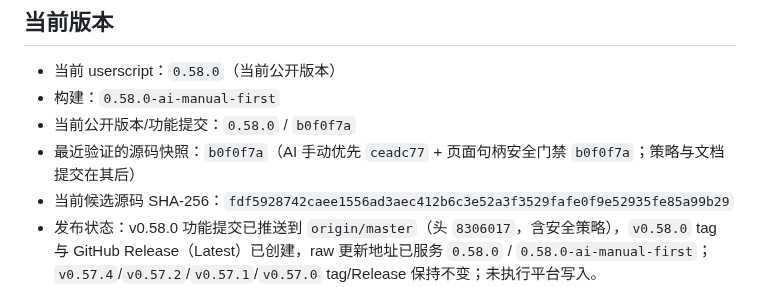
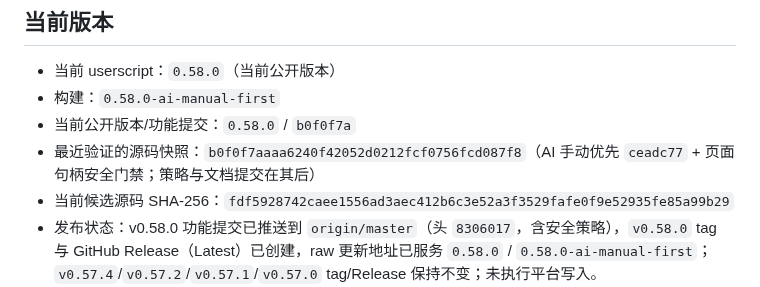
Before and after one commit to a2787/ub-utils, a Markdown page: docs/maintenance/CURRENT.md, the part around the change. GitHub-like rendering.

```diff
--- a/docs/maintenance/CURRENT.md
+++ b/docs/maintenance/CURRENT.md
@@ -15,7 +15,7 @@
 - 当前 userscript：`0.58.0`（当前公开版本）
 - 构建：`0.58.0-ai-manual-first`
 - 当前公开版本/功能提交：`0.58.0` / `b0f0f7a`
-- 最近验证的源码快照：`b0f0f7a`（AI 手动优先 `ceadc77` + 页面句柄安全门禁 `b0f0f7a`；策略与文档提交在其后）
+- 最近验证的源码快照：`b0f0f7aaaa6240f42052d0212fcf0756fcd087f8`（AI 手动优先 `ceadc77` + 页面句柄安全门禁；策略与文档提交在其后）
 - 当前候选源码 SHA-256：`fdf5928742caee1556ad3aec412b6c3e52a3f3529fafe0f9e52935fe85a99b29`
 - 发布状态：v0.58.0 功能提交已推送到 `origin/master`（头 `8306017`，含安全策略），`v0.58.0` tag 与 GitHub Release（Latest）已创建，raw 更新地址已服务 `0.58.0` / `0.58.0-ai-manual-first`；`v0.57.4`/`v0.57.2`/`v0.57.1`/`v0.57.0` tag/Release 保持不变；未执行平台写入。
 - 当前公开 tag/Release：[v0.58.0](https://github.com/a2787/ub-utils/releases/tag/v0.58.0)。
```
Also changed, not shown: CHANGELOG.md (+2 -2 lines).
